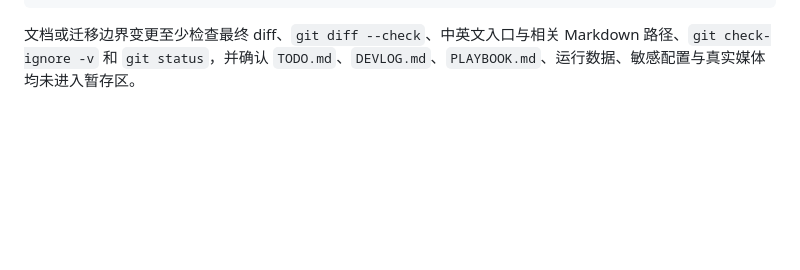
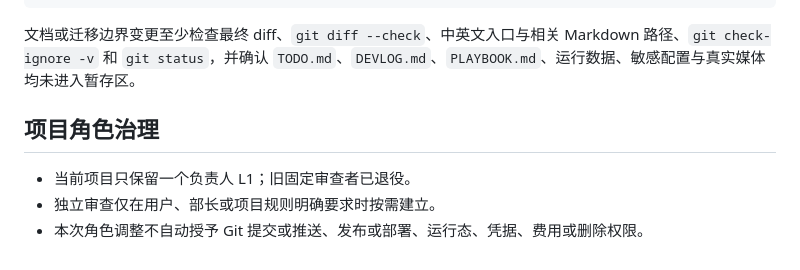
Before and after one commit to Solismuchengxue/Solis_Timelapse, a Markdown page: AGENTS.md, the part around the change. Drawn GitHub-style; blank space fills up the shorter version.

Commit message:
docs: record single-owner project governance

````diff
--- a/AGENTS.md
+++ b/AGENTS.md
@@ -45,3 +45,9 @@ git diff --check
 ```
 
 文档或迁移边界变更至少检查最终 diff、`git diff --check`、中英文入口与相关 Markdown 路径、`git check-ignore -v` 和 `git status`，并确认 `TODO.md`、`DEVLOG.md`、`PLAYBOOK.md`、运行数据、敏感配置与真实媒体均未进入暂存区。
+
+## 项目角色治理
+
+- 当前项目只保留一个负责人 L1；旧固定审查者已退役。
+- 独立审查仅在用户、部长或项目规则明确要求时按需建立。
+- 本次角色调整不自动授予 Git 提交或推送、发布或部署、运行态、凭据、费用或删除权限。
````
